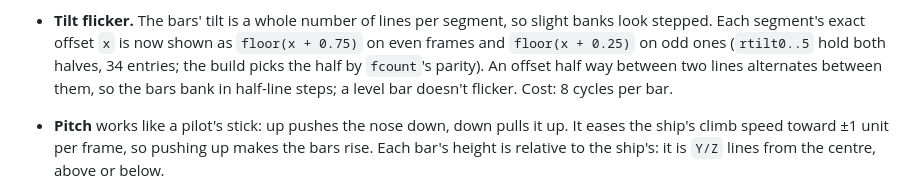
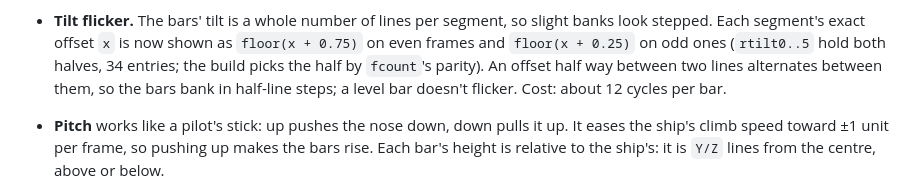
Before and after one commit to royalestel/FloatingIslandsSite, a Markdown page: c64-raybars/README.md, the part around the change. Rendered like a GitHub page.

Commit message:
README: the tilt flicker's cost
Co-Authored-By: Claude Opus 5.5 <noreply@anthropic.com>
Claude-Session: https://claude.ai/code/session_01GdQbQ9RagfmnCC9yPV8Tp9

```diff
--- a/c64-raybars/README.md
+++ b/c64-raybars/README.md
@@ -429,7 +429,7 @@ python3 sim_goldship.py      # needs -g -Ln goldship.lbl; renders preview_goldsh
   on odd ones (`rtilt0..5` hold both halves, 34 entries; the build picks
   the half by `fcount`'s parity). An offset half way between two lines
   alternates between them, so the bars bank in half-line steps; a level
-  bar doesn't flicker. Cost: 8 cycles per bar.
+  bar doesn't flicker. Cost: about 12 cycles per bar.
 * **Pitch** works like a pilot's stick: up pushes the nose down, down pulls
   it up. It eases the ship's climb speed toward ±1 unit per frame, so
   pushing up makes the bars rise. Each bar's height is relative
```
